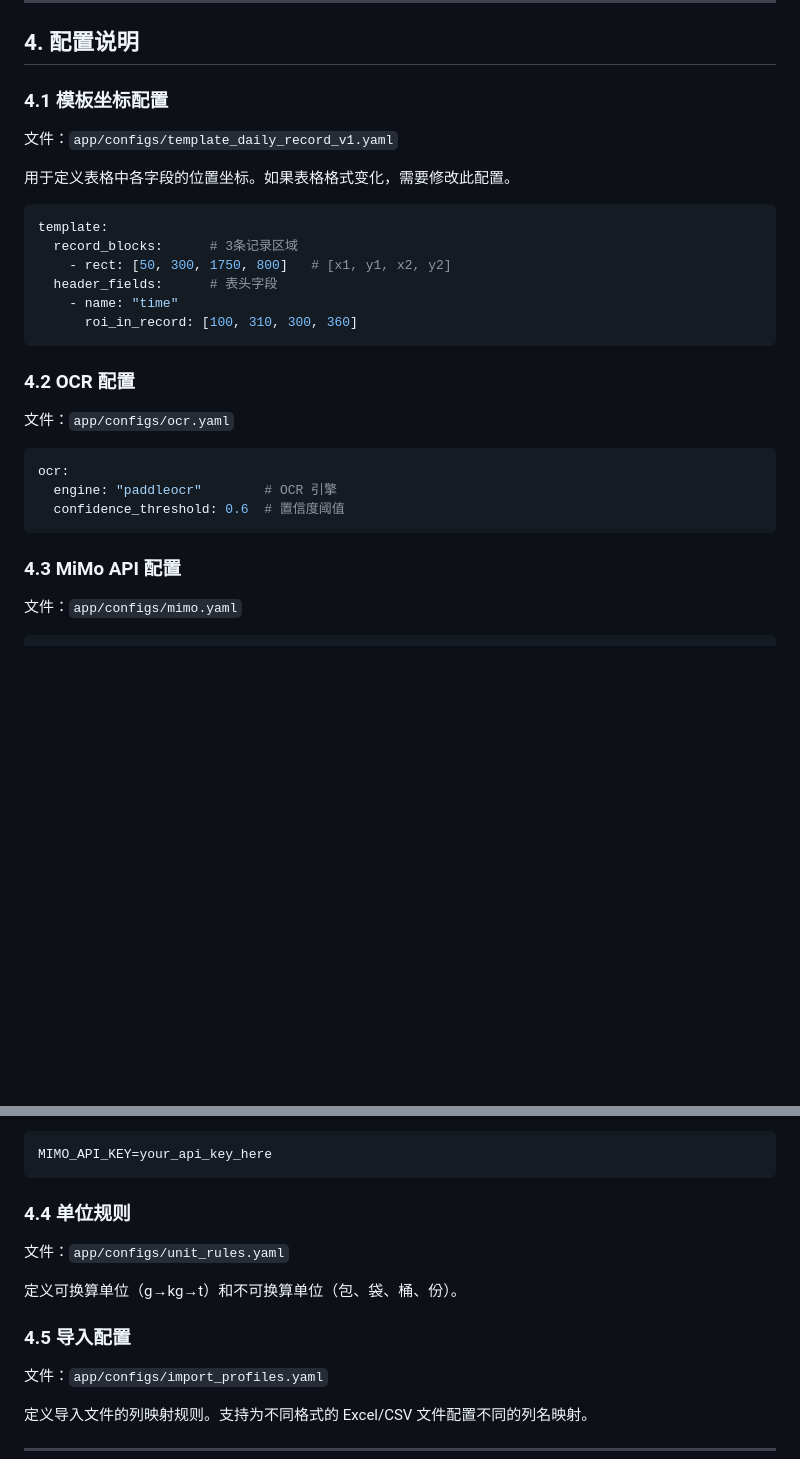
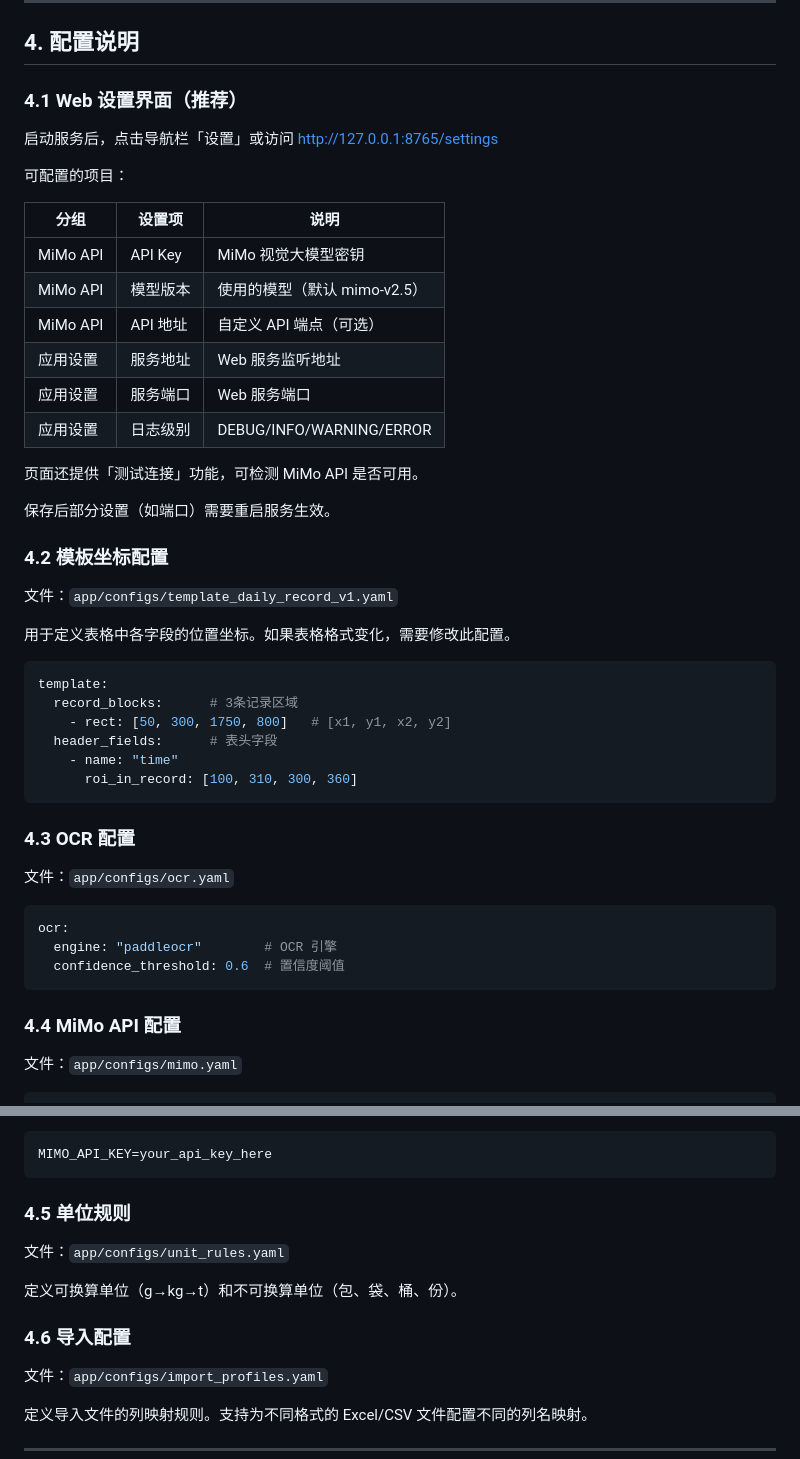
Before and after one commit to liumingyang-maker/daily-record-ocr, a Markdown page: USAGE.md, 2 parts joined by grey strips. Rendered like a GitHub page; blank space fills up the shorter version.

Commit message:
docs: add settings page section to USAGE guide

````diff
--- a/USAGE.md
+++ b/USAGE.md
@@ -191,7 +191,26 @@ python3 -m app.main            # macOS/Linux
 
 ## 4. 配置说明
 
-### 4.1 模板坐标配置
+### 4.1 Web 设置界面（推荐）
+
+启动服务后，点击导航栏「设置」或访问 http://127.0.0.1:8765/settings
+
+可配置的项目：
+
+| 分组 | 设置项 | 说明 |
+|------|--------|------|
+| MiMo API | API Key | MiMo 视觉大模型密钥 |
+| MiMo API | 模型版本 | 使用的模型（默认 mimo-v2.5） |
+| MiMo API | API 地址 | 自定义 API 端点（可选） |
+| 应用设置 | 服务地址 | Web 服务监听地址 |
+| 应用设置 | 服务端口 | Web 服务端口 |
+| 应用设置 | 日志级别 | DEBUG/INFO/WARNING/ERROR |
+
+页面还提供「测试连接」功能，可检测 MiMo API 是否可用。
+
+保存后部分设置（如端口）需要重启服务生效。
+
+### 4.2 模板坐标配置
 
 文件：`app/configs/template_daily_record_v1.yaml`
 
@@ -206,7 +225,7 @@ template:
       roi_in_record: [100, 310, 300, 360]
 ```
 
-### 4.2 OCR 配置
+### 4.3 OCR 配置
 
 文件：`app/configs/ocr.yaml`
 
@@ -216,7 +235,7 @@ ocr:
   confidence_threshold: 0.6  # 置信度阈值
 ```
 
-### 4.3 MiMo API 配置
+### 4.4 MiMo API 配置
 
 文件：`app/configs/mimo.yaml`
 
@@ -235,13 +254,13 @@ mimo:
 MIMO_API_KEY=your_api_key_here
 ```
 
-### 4.4 单位规则
+### 4.5 单位规则
 
 文件：`app/configs/unit_rules.yaml`
 
 定义可换算单位（g→kg→t）和不可换算单位（包、袋、桶、份）。
 
-### 4.5 导入配置
+### 4.6 导入配置
 
 文件：`app/configs/import_profiles.yaml`
 
````
